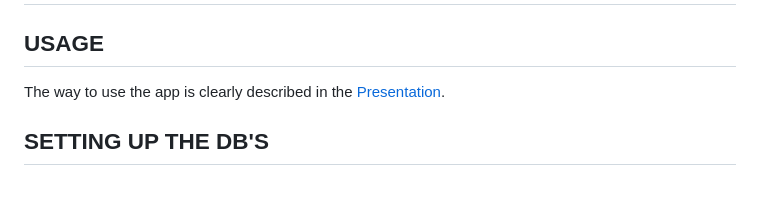
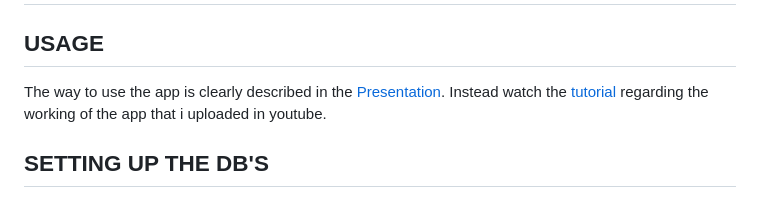
Before and after one commit to Reyansh4/DE_Course_Project, a Markdown page: Readme.md, the part around the change. Drawn GitHub-style.

Commit message:
added the yt link to the readme

```diff
--- a/Readme.md
+++ b/Readme.md
@@ -19,6 +19,7 @@ video relationships, and MySQL for storing relational information, including cru
 # **WORKING**</br>
 ## **USAGE**
 The way to use the app is clearly described in the [Presentation](Presentation.pdf).</br>
+Instead watch the [tutorial](https://youtu.be/QAbIaa7mXuc) regarding the working of the app that i uploaded in youtube.
 
 ## **SETTING UP THE DB'S**
 * The SQL is setup by using the MySQL-connector-python and initially we create two tables named as STATS and ENGAGEMENT and query in the above tables. Thw stats part in the .json files is stored in the SQLDB.</br>
```
